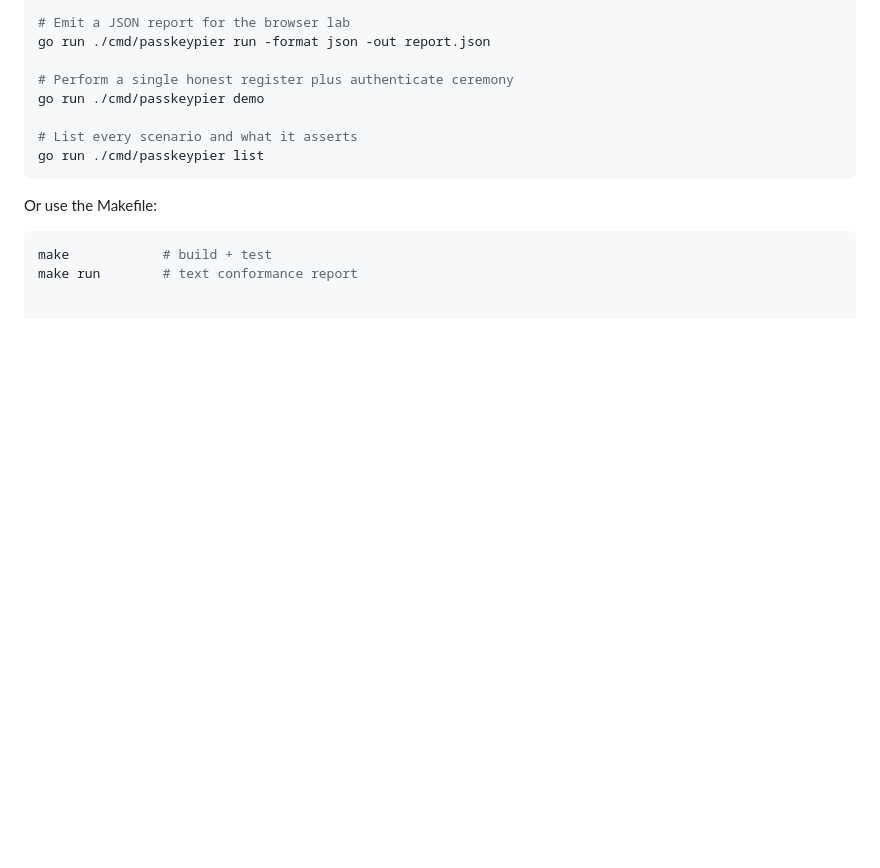
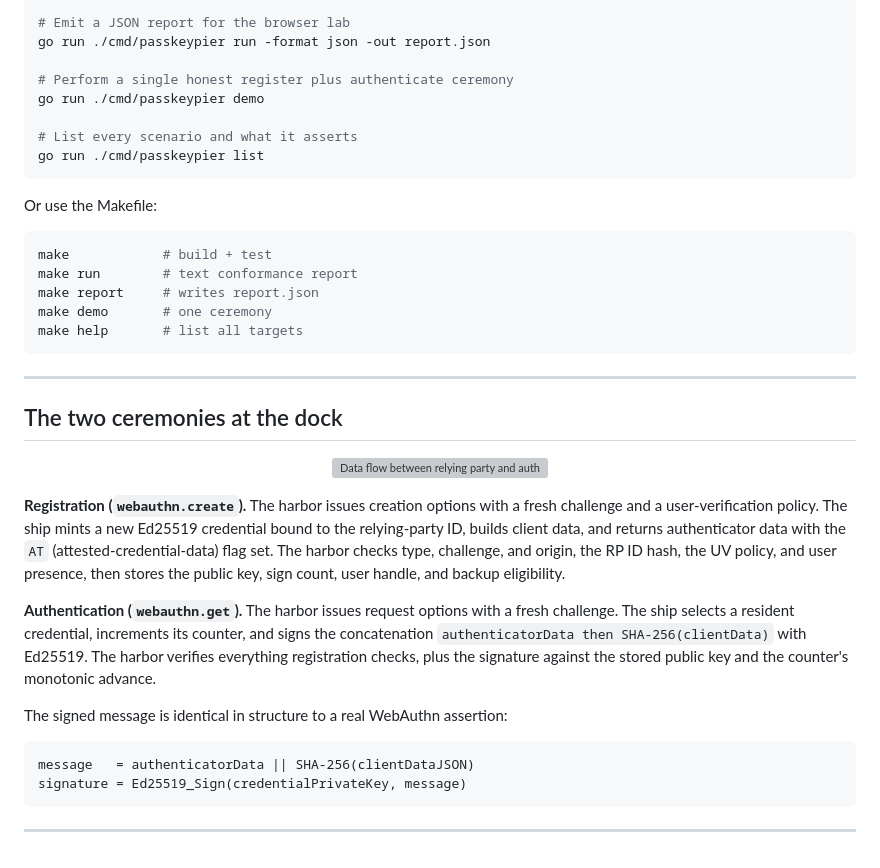
Before and after one commit to alfabjostron/PasskeyPier, a Markdown page: README.md, the part around the change. GitHub-like rendering; blank space fills up the shorter version; grey boxes are pictures that could not be loaded.

Commit message:
build: conformance report

````diff
--- a/README.md
+++ b/README.md
@@ -109,3 +109,38 @@ Or use the Makefile:
 ```sh
 make            # build + test
 make run        # text conformance report
+make report     # writes report.json
+make demo       # one ceremony
+make help       # list all targets
+```
+
+---
+
+## The two ceremonies at the dock
+
+<p align="center">
+  <img src="docs/assets/ceremony-dock.svg" alt="Data flow between relying party and authenticator: a challenge goes out, authenticator data and an Ed25519 signature come back" width="680" />
+</p>
+
+**Registration (`webauthn.create`).** The harbor issues creation options with a
+fresh challenge and a user-verification policy. The ship mints a new Ed25519
+credential bound to the relying-party ID, builds client data, and returns
+authenticator data with the `AT` (attested-credential-data) flag set. The harbor
+checks type, challenge, and origin, the RP ID hash, the UV policy, and user
+presence, then stores the public key, sign count, user handle, and backup
+eligibility.
+
+**Authentication (`webauthn.get`).** The harbor issues request options with a
+fresh challenge. The ship selects a resident credential, increments its counter,
+and signs the concatenation `authenticatorData then SHA-256(clientData)` with
+Ed25519. The harbor verifies everything registration checks, plus the signature
+against the stored public key and the counter's monotonic advance.
+
+The signed message is identical in structure to a real WebAuthn assertion:
+
+```
+message   = authenticatorData || SHA-256(clientDataJSON)
+signature = Ed25519_Sign(credentialPrivateKey, message)
+```
+
+---
````
